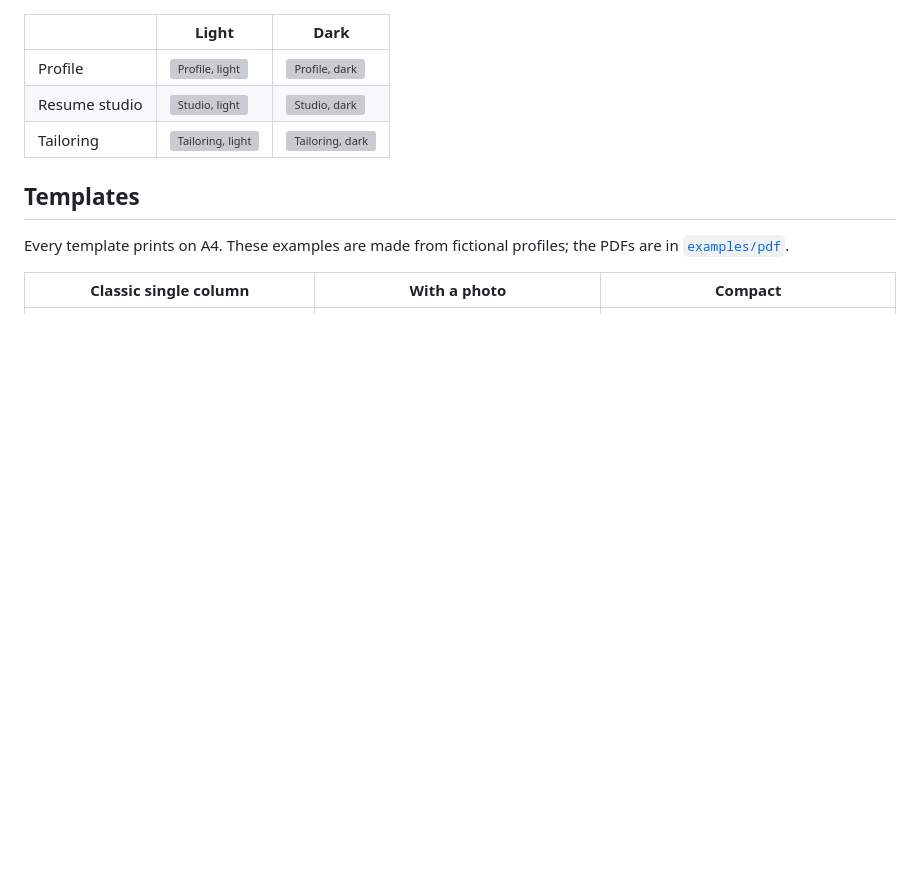
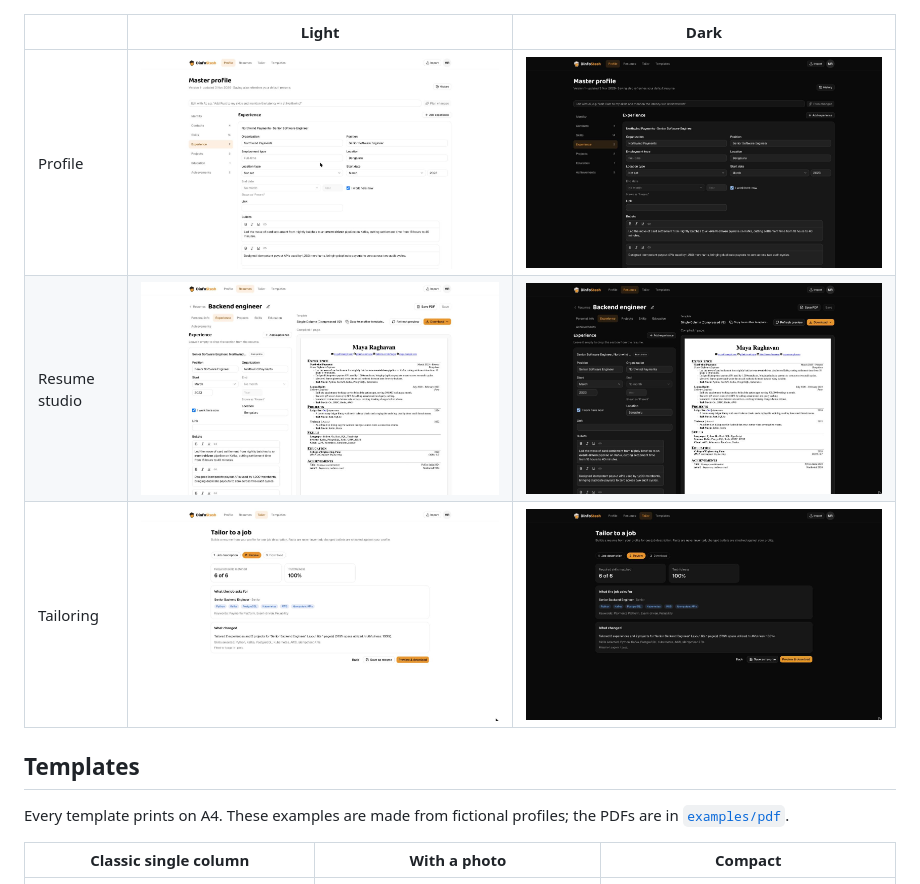
Before and after one commit to AmulyaParitosh/DinfoStash, a Markdown page: README.md, the part around one of its changes. GitHub-like rendering; pictures changed too: screenshots/profile-dark.jpg (added), screenshots/profile-light.jpg (added), screenshots/studio-dark.jpg (added); blank space fills up the shorter version; grey boxes are pictures that could not be loaded.

```diff
--- a/README.md
+++ b/README.md
@@ -47,9 +47,9 @@ application's source code is private.
 
 | | Light | Dark |
 | --- | --- | --- |
-| Profile | ![Profile, light](screenshots/profile-light.png) | ![Profile, dark](screenshots/profile-dark.png) |
-| Resume studio | ![Studio, light](screenshots/studio-light.png) | ![Studio, dark](screenshots/studio-dark.png) |
-| Tailoring | ![Tailoring, light](screenshots/tailor-light.png) | ![Tailoring, dark](screenshots/tailor-dark.png) |
+| Profile | ![Profile, light](screenshots/profile-light.jpg) | ![Profile, dark](screenshots/profile-dark.jpg) |
+| Resume studio | ![Studio, light](screenshots/studio-light.jpg) | ![Studio, dark](screenshots/studio-dark.jpg) |
+| Tailoring | ![Tailoring, light](screenshots/tailor-light.jpg) | ![Tailoring, dark](screenshots/tailor-dark.jpg) |
 
 ## Templates
 
```
Also changed, not shown: other parts of README.md (+17 -6 lines).
